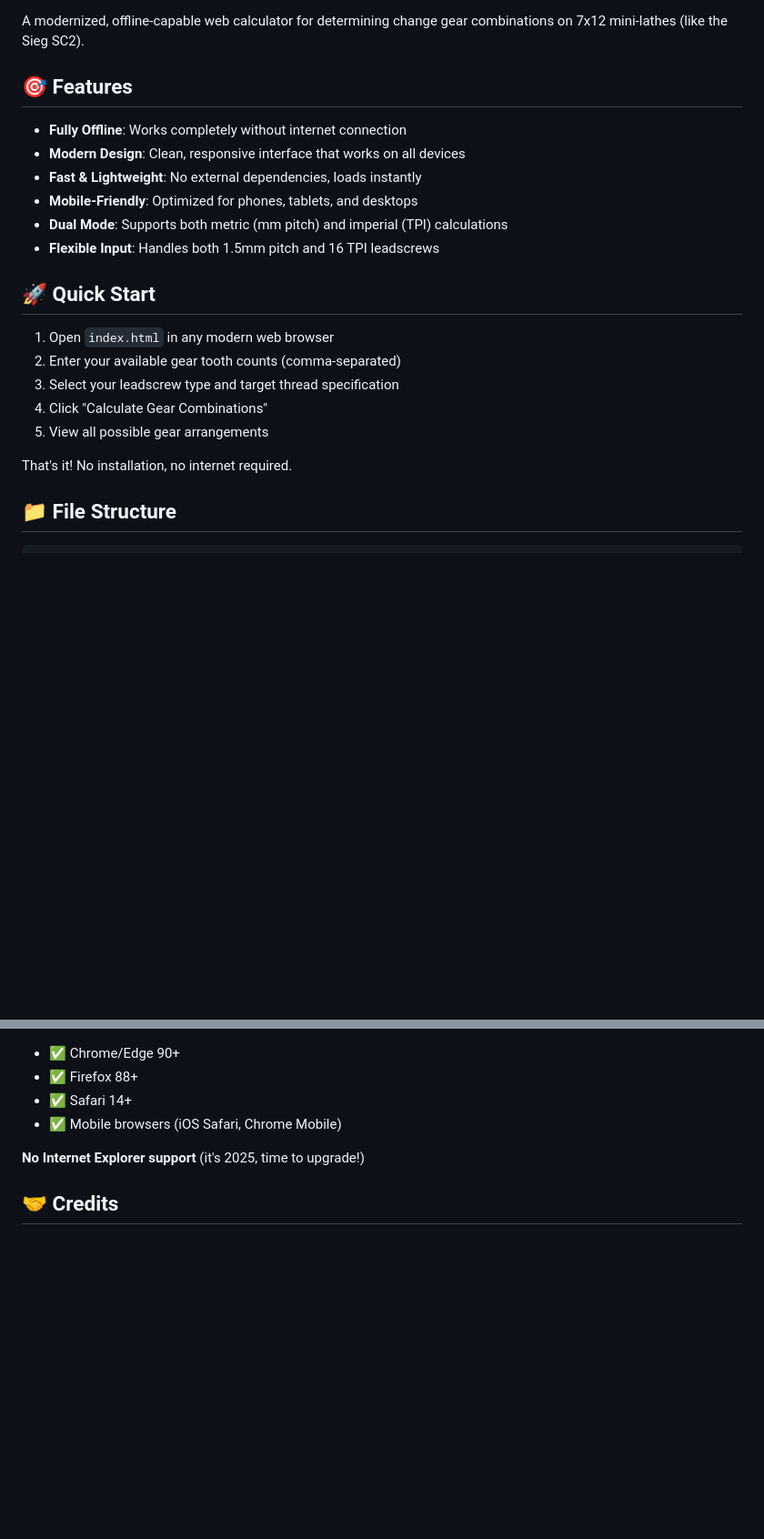
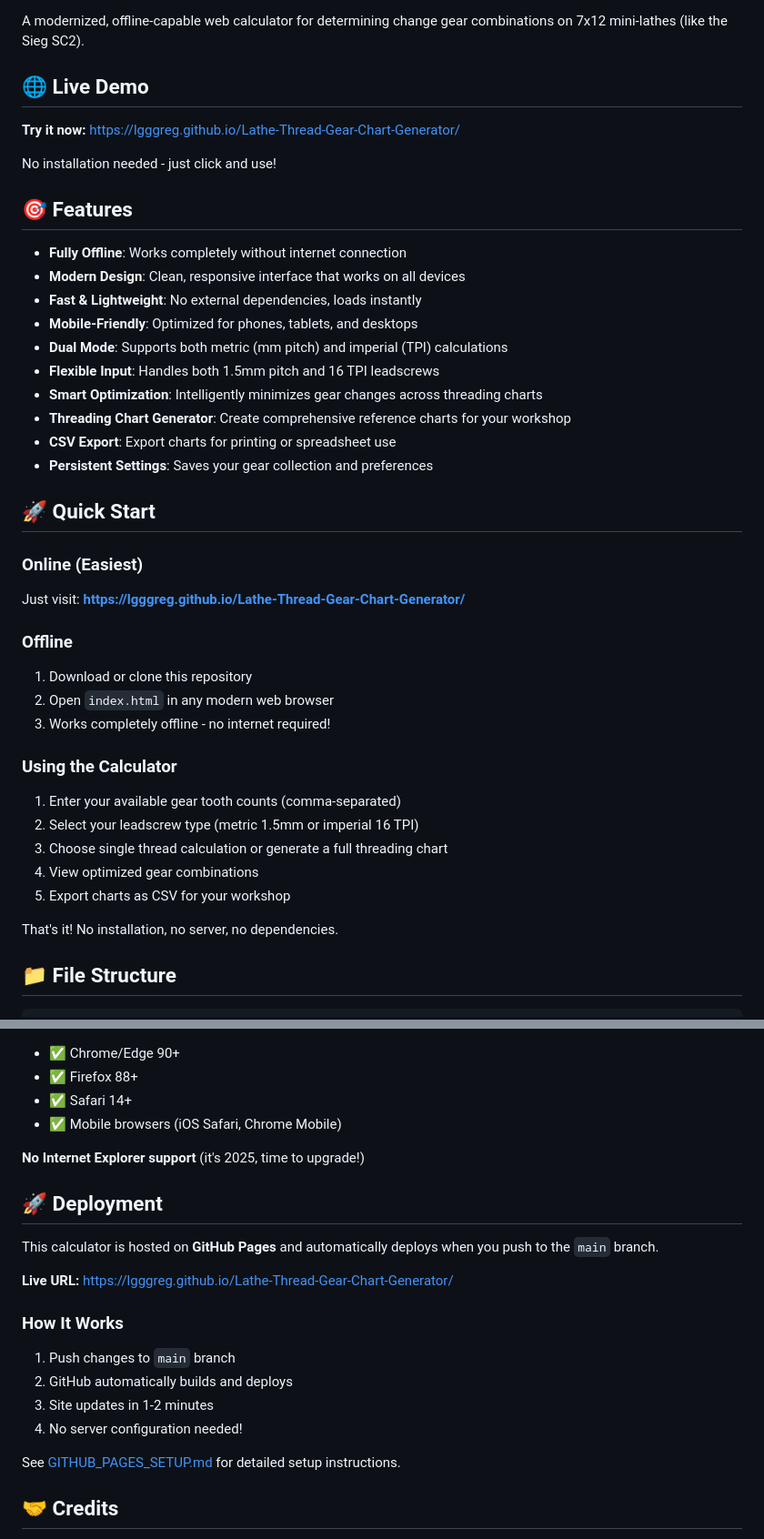
Before and after one commit to LGGGreg/Lathe-Thread-Gear-Chart-Generator, a Markdown page: README.md, 2 parts joined by grey strips. Shown at 91% size. Rendered like a GitHub page; blank space fills up the shorter version.

```diff
--- a/README.md
+++ b/README.md
@@ -3,4 +6,10 @@
 A modernized, offline-capable web calculator for determining change gear combinations on 7x12 mini-lathes (like the Sieg SC2).
+
+## 🌐 Live Demo
+
+**Try it now:** [https://lgggreg.github.io/Lathe-Thread-Gear-Chart-Generator/](https://lgggreg.github.io/Lathe-Thread-Gear-Chart-Generator/)
+
+No installation needed - just click and use!
 
 ## 🎯 Features
 
@@ -10,16 +19,32 @@ A modernized, offline-capable web calculator for determining change gear combina
 - **Mobile-Friendly**: Optimized for phones, tablets, and desktops
 - **Dual Mode**: Supports both metric (mm pitch) and imperial (TPI) calculations
 - **Flexible Input**: Handles both 1.5mm pitch and 16 TPI leadscrews
+- **Smart Optimization**: Intelligently minimizes gear changes across threading charts
+- **Threading Chart Generator**: Create comprehensive reference charts for your workshop
+- **CSV Export**: Export charts for printing or spreadsheet use
+- **Persistent Settings**: Saves your gear collection and preferences
 
 ## 🚀 Quick Start
 
-1. Open `index.html` in any modern web browser
-2. Enter your available gear tooth counts (comma-separated)
-3. Select your leadscrew type and target thread specification
-4. Click "Calculate Gear Combinations"
-5. View all possible gear arrangements
+### Online (Easiest)
 
-That's it! No installation, no internet required.
+Just visit: **[https://lgggreg.github.io/Lathe-Thread-Gear-Chart-Generator/](https://lgggreg.github.io/Lathe-Thread-Gear-Chart-Generator/)**
+
+### Offline
+
+1. Download or clone this repository
+2. Open `index.html` in any modern web browser
+3. Works completely offline - no internet required!
+
+### Using the Calculator
+
+1. Enter your available gear tooth counts (comma-separated)
+2. Select your leadscrew type (metric 1.5mm or imperial 16 TPI)
+3. Choose single thread calculation or generate a full threading chart
+4. View optimized gear combinations
+5. Export charts as CSV for your workshop
+
+That's it! No installation, no server, no dependencies.
 
 ## 📁 File Structure
 
@@ -131,6 +156,21 @@ Works in all modern browsers:
 
 **No Internet Explorer support** (it's 2025, time to upgrade!)
 
+## 🚀 Deployment
+
+This calculator is hosted on **GitHub Pages** and automatically deploys when you push to the `main` branch.
+
+**Live URL:** [https://lgggreg.github.io/Lathe-Thread-Gear-Chart-Generator/](https://lgggreg.github.io/Lathe-Thread-Gear-Chart-Generator/)
+
+### How It Works
+
+1. Push changes to `main` branch
+2. GitHub automatically builds and deploys
+3. Site updates in 1-2 minutes
+4. No server configuration needed!
+
+See [GITHUB_PAGES_SETUP.md](GITHUB_PAGES_SETUP.md) for detailed setup instructions.
+
 ## 🤝 Credits
 
 - **Original Algorithm**: Al Harral ([varmintal.com](http://www.varmintal.com/alath.htm))
```
Also changed, not shown: other parts of README.md (+3 -0 lines), GITHUB_PAGES_SETUP.md (added, +174 -0 lines).
